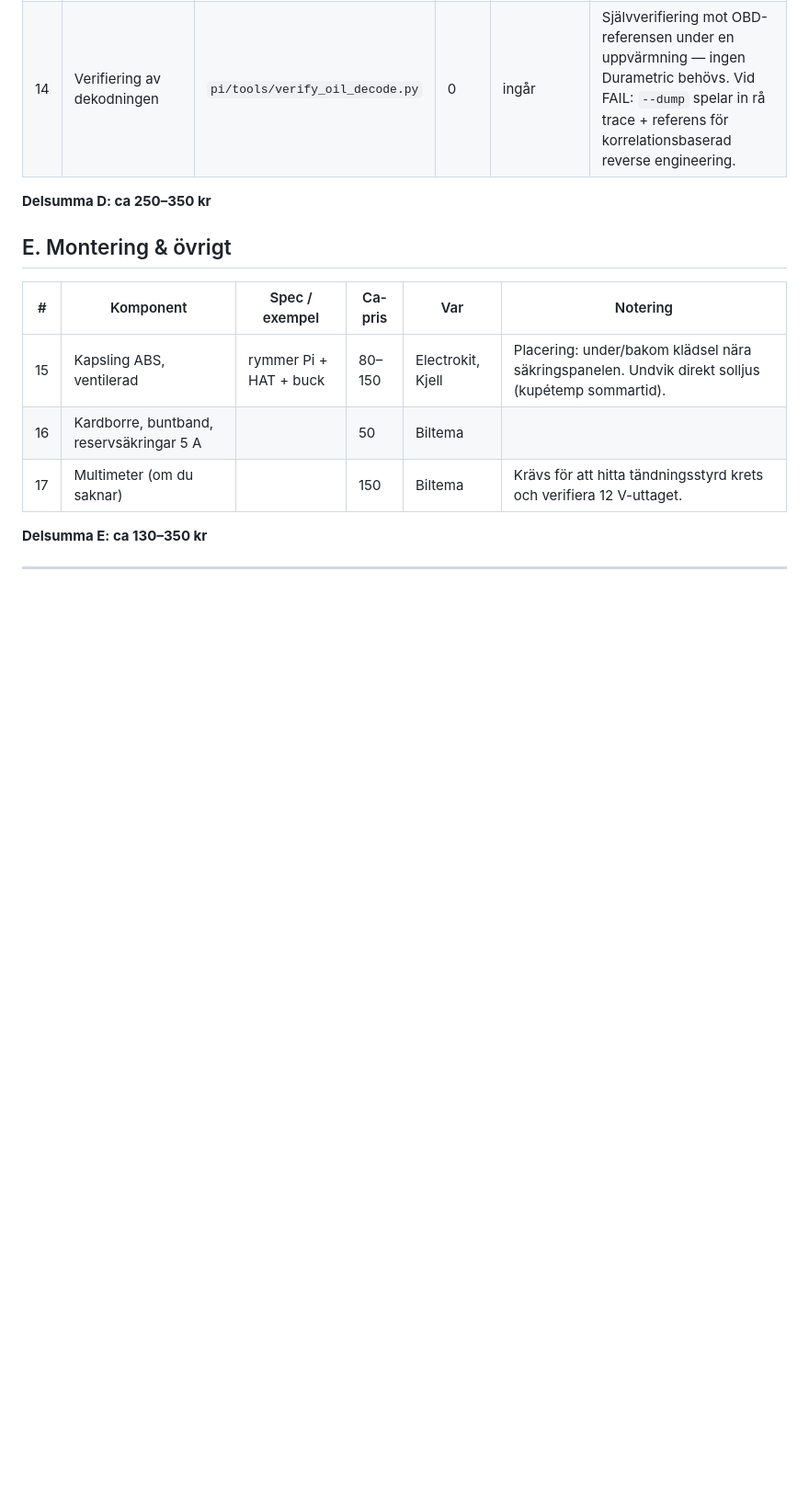
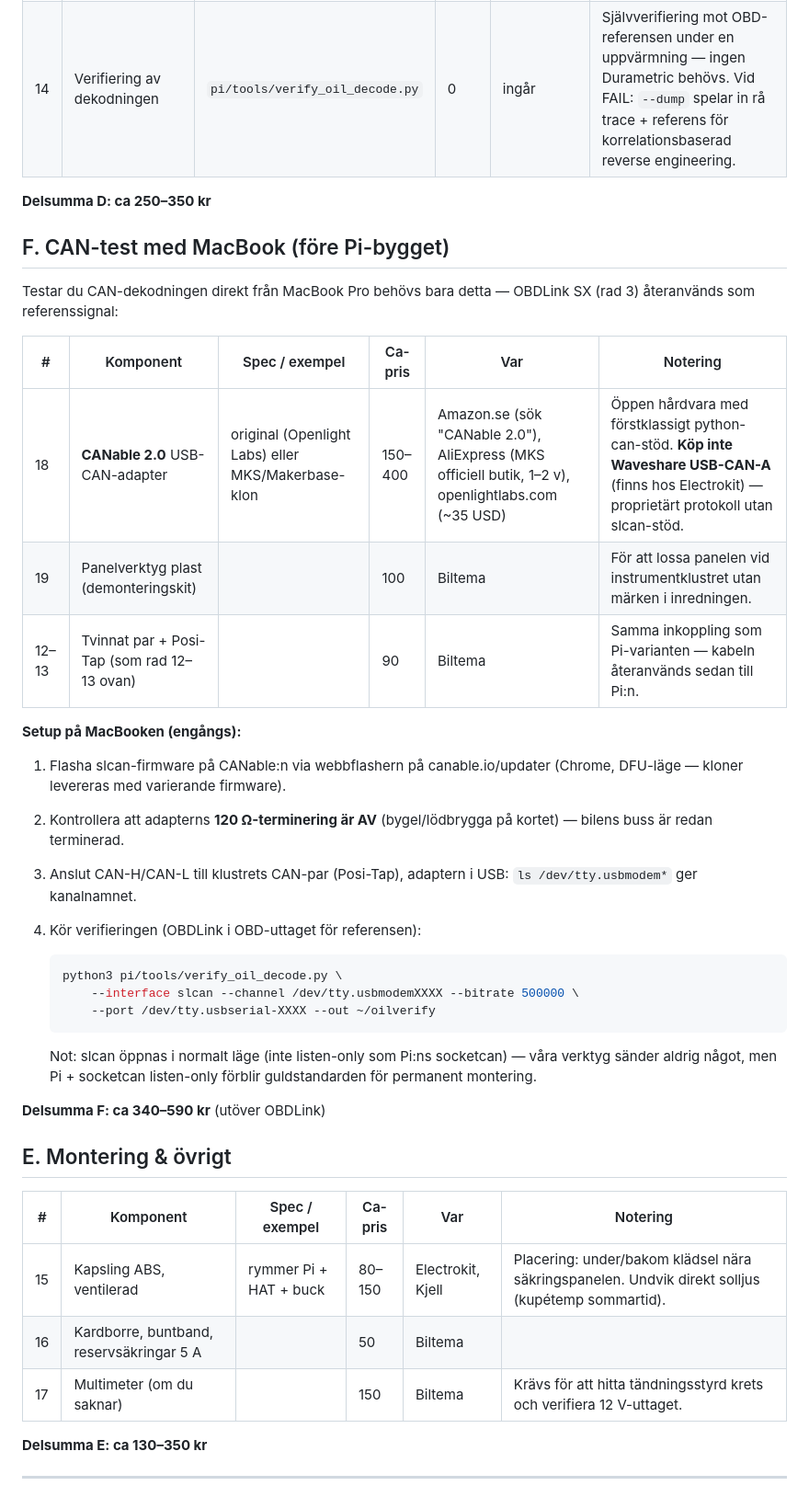
Before and after one commit to jradbrink/Claude, a Markdown page: docs/HARDWARE.md, the part around the change. Shown at 92% size. Rendered like a GitHub page; blank space fills up the shorter version.

Commit message:
Add MacBook CAN-test section to hardware list (CANable 2.0)
Co-Authored-By: Claude Fable 5 <noreply@anthropic.com>
Claude-Session: https://claude.ai/code/session_01REGN7nDjbzvcGfWvsUnDZZ

````diff
--- a/docs/HARDWARE.md
+++ b/docs/HARDWARE.md
@@ -49,6 +49,39 @@ Kopplingar och pinnar refererar till `docs/SPEC.md` och `pi/config.example.toml`
 
 **Delsumma D: ca 250–350 kr**
 
+## F. CAN-test med MacBook (före Pi-bygget)
+
+Testar du CAN-dekodningen direkt från MacBook Pro behövs bara detta —
+OBDLink SX (rad 3) återanvänds som referenssignal:
+
+| # | Komponent | Spec / exempel | Ca-pris | Var | Notering |
+|---|---|---|---|---|---|
+| 18 | **CANable 2.0** USB-CAN-adapter | original (Openlight Labs) eller MKS/Makerbase-klon | 150–400 | Amazon.se (sök "CANable 2.0"), AliExpress (MKS officiell butik, 1–2 v), openlightlabs.com (~35 USD) | Öppen hårdvara med förstklassigt python-can-stöd. **Köp inte Waveshare USB-CAN-A** (finns hos Electrokit) — proprietärt protokoll utan slcan-stöd. |
+| 19 | Panelverktyg plast (demonteringskit) | | 100 | Biltema | För att lossa panelen vid instrumentklustret utan märken i inredningen. |
+| 12–13 | Tvinnat par + Posi-Tap (som rad 12–13 ovan) | | 90 | Biltema | Samma inkoppling som Pi-varianten — kabeln återanvänds sedan till Pi:n. |
+
+**Setup på MacBooken (engångs):**
+
+1. Flasha slcan-firmware på CANable:n via webbflashern på canable.io/updater
+   (Chrome, DFU-läge — kloner levereras med varierande firmware).
+2. Kontrollera att adapterns **120 Ω-terminering är AV** (bygel/lödbrygga på
+   kortet) — bilens buss är redan terminerad.
+3. Anslut CAN-H/CAN-L till klustrets CAN-par (Posi-Tap), adaptern i USB:
+   `ls /dev/tty.usbmodem*` ger kanalnamnet.
+4. Kör verifieringen (OBDLink i OBD-uttaget för referensen):
+
+   ```bash
+   python3 pi/tools/verify_oil_decode.py \
+       --interface slcan --channel /dev/tty.usbmodemXXXX --bitrate 500000 \
+       --port /dev/tty.usbserial-XXXX --out ~/oilverify
+   ```
+
+   Not: slcan öppnas i normalt läge (inte listen-only som Pi:ns socketcan) —
+   våra verktyg sänder aldrig något, men Pi + socketcan listen-only förblir
+   guldstandarden för permanent montering.
+
+**Delsumma F: ca 340–590 kr** (utöver OBDLink)
+
 ## E. Montering & övrigt
 
 | # | Komponent | Spec / exempel | Ca-pris | Var | Notering |
````
